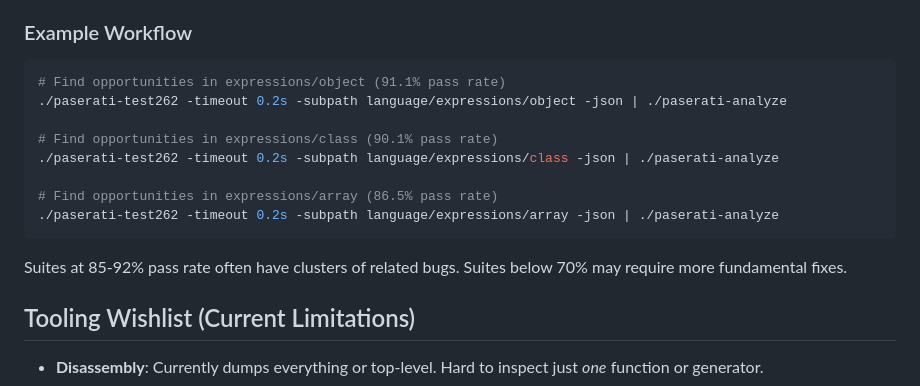
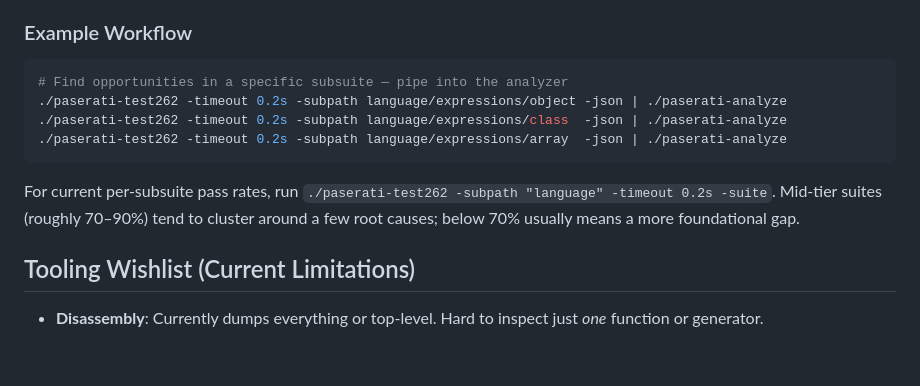
Before and after one commit to nooga/paserati, a Markdown page: HOWTO_TEST262.md, the part around the change. Rendered like a GitHub page; blank space fills up the shorter version.

````diff
--- a/HOWTO_TEST262.md
+++ b/HOWTO_TEST262.md
@@ -135,17 +135,13 @@ The `[42]` means 42 tests fail with this normalized error. These are your **high
 ### Example Workflow
 
 ```bash
-# Find opportunities in expressions/object (91.1% pass rate)
+# Find opportunities in a specific subsuite — pipe into the analyzer
 ./paserati-test262 -timeout 0.2s -subpath language/expressions/object -json | ./paserati-analyze
-
-# Find opportunities in expressions/class (90.1% pass rate)
-./paserati-test262 -timeout 0.2s -subpath language/expressions/class -json | ./paserati-analyze
-
-# Find opportunities in expressions/array (86.5% pass rate)
-./paserati-test262 -timeout 0.2s -subpath language/expressions/array -json | ./paserati-analyze
+./paserati-test262 -timeout 0.2s -subpath language/expressions/class  -json | ./paserati-analyze
+./paserati-test262 -timeout 0.2s -subpath language/expressions/array  -json | ./paserati-analyze
 ```
 
-Suites at 85-92% pass rate often have clusters of related bugs. Suites below 70% may require more fundamental fixes.
+For current per-subsuite pass rates, run `./paserati-test262 -subpath "language" -timeout 0.2s -suite`. Mid-tier suites (roughly 70–90%) tend to cluster around a few root causes; below 70% usually means a more foundational gap.
 
 ## Tooling Wishlist (Current Limitations)
 
````
Also changed, not shown: docs/builtin_implementation_guide.md (+6 -4 lines).
